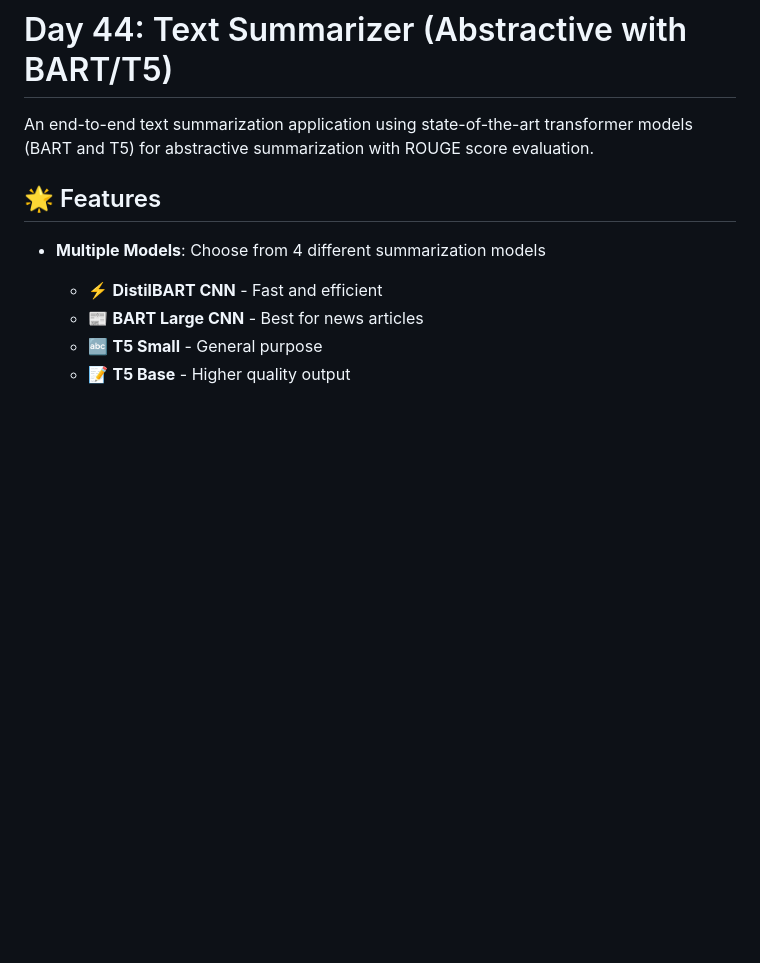
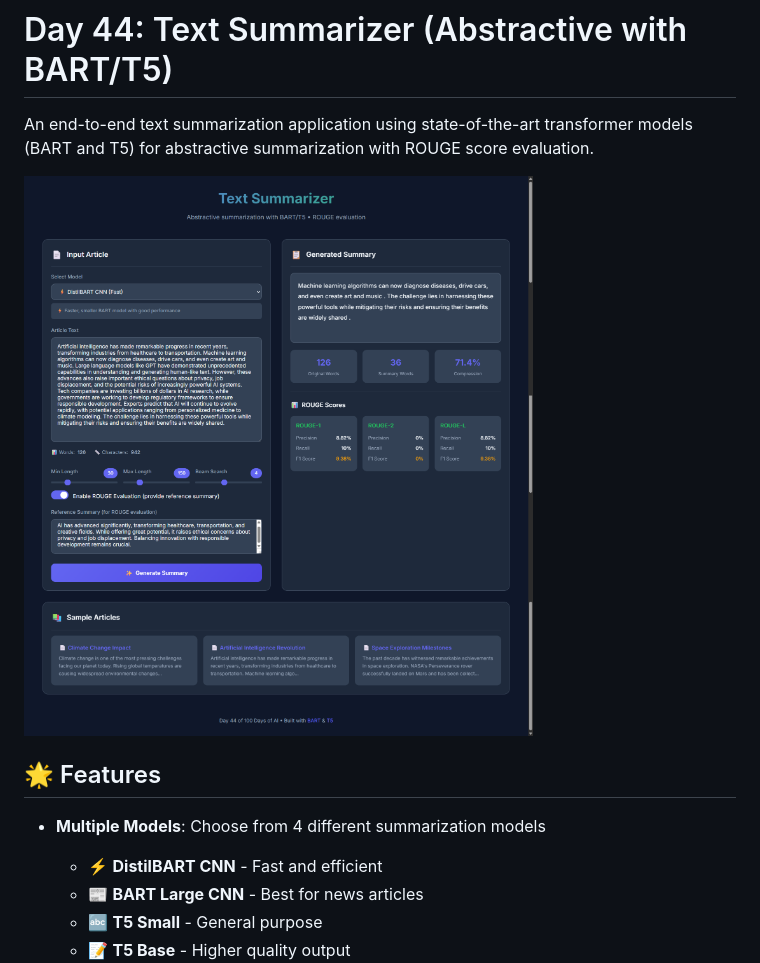
Before and after one commit to AbdulRehman028/100-days-of-ai, a Markdown page: Day-44-Text-Summarizer/README.md, the part around the change. Rendered like a GitHub page; pictures changed too: Day-44-Text-Summarizer/image.png (added); blank space fills up the shorter version.

Commit message:
add day 44 project image in readme

```diff
--- a/Day-44-Text-Summarizer/README.md
+++ b/Day-44-Text-Summarizer/README.md
@@ -1,6 +1,8 @@
 # Day 44: Text Summarizer (Abstractive with BART/T5)
 
 An end-to-end text summarization application using state-of-the-art transformer models (BART and T5) for abstractive summarization with ROUGE score evaluation.
+
+![alt text](image.png)
 
 ## 🌟 Features
 
```
